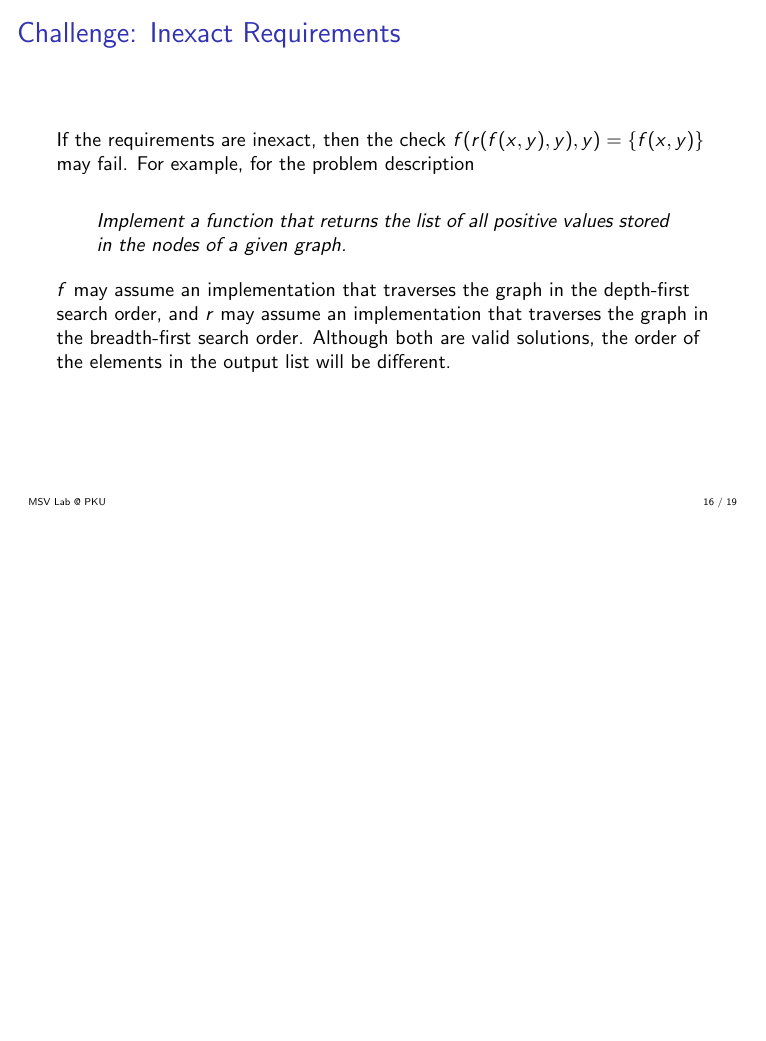
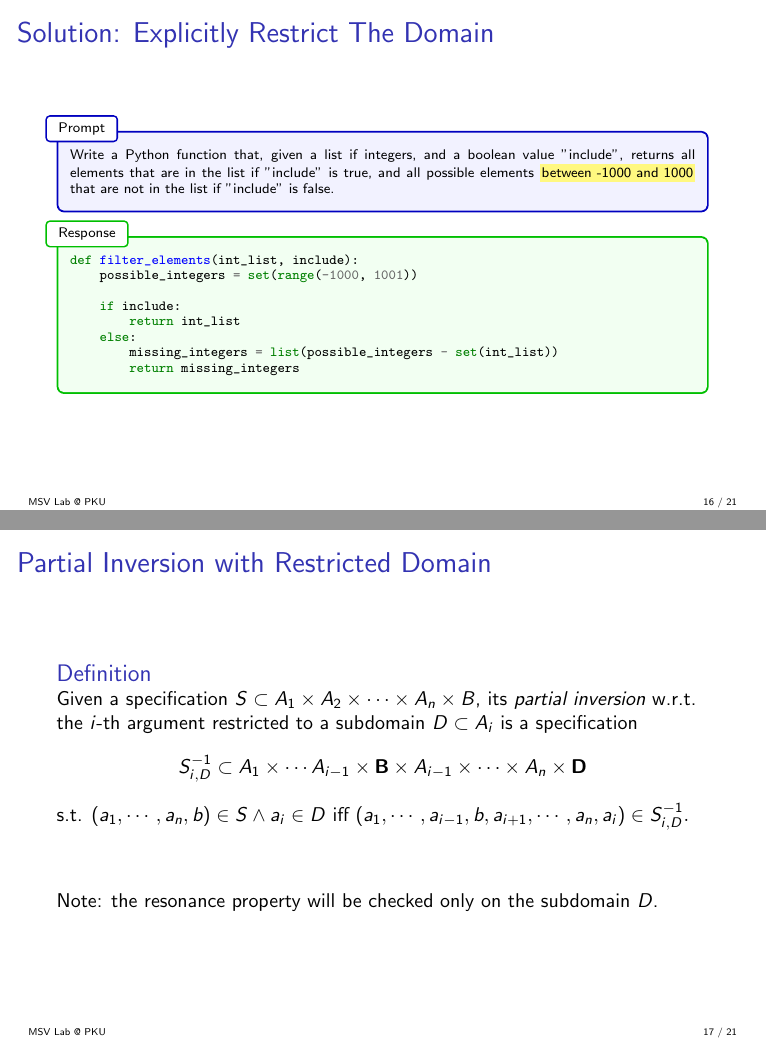
Before and after one commit to msv-lab/just-tri-it, LaTeX slides (presentation/presentation.tex): page 16 of 19 before the commit and pages 16 and 17 of 21 after it, the two joined at a grey line, the shorter picture padded with empty space. Compiled offline with pdfLaTeX.

Commit message:
notes on domain restrictions

```diff
--- a/presentation/presentation.tex
+++ b/presentation/presentation.tex
@@ -315,7 +315,7 @@ def find_fibonacci_index(n):
 
 \begin{frame}{Partial Inversion}
   \begin{definition}
-    Given a specification $S \subset A_1 \times A_2 \times \cdots \times A_n \times B$, its \emph{partial inversion} w.r.t. $i$-th argument is a specification $$S^i \subset A_1 \times \cdots A_{i-1} \times \mathbf{B} \times A_{i-1} \times \cdots \times A_n \times \mathbf{2^{A_i}}$$ s.t. $(a_1, \cdots, a_n, b) \in S$ iff $(a_1, \cdots, a_{i-1}, b, a_{i+1}, \cdots, a_n, a_i) \in S^i.$
+    Given a specification $S \subset A_1 \times A_2 \times \cdots \times A_n \times B$, its \emph{partial inversion} w.r.t. the $i$-th argument is a specification $$S^{-1}_i \subset A_1 \times \cdots A_{i-1} \times \mathbf{B} \times A_{i-1} \times \cdots \times A_n \times \mathbf{A_i}$$ s.t. $(a_1, \cdots, a_n, b) \in S$ iff $(a_1, \cdots, a_{i-1}, b, a_{i+1}, \cdots, a_n, a_i) \in S^{-1}_i.$
   \end{definition}
   \begin{example}
     Assume a specification is a function $f : \mathbb{N} \times \mathbb{N} \to \mathbb{N}$ defined as $f(x, y) = x \mod y.$ Its partial inverse w.r.t. the first argument is $g(z, y) = \{i*y + z\}_{i\in\mathbb{N}}.$
@@ -364,6 +365,38 @@ def filter_elements(lst, include):
     }
 \end{frame}
 
+
+\begin{frame}[fragile]
+  \frametitle{Solution: Explicitly Restrict The Domain}
+    {\scriptsize
+      % Prompt box
+    \begin{tcolorbox}[prompt,title=Prompt]
+Write a Python function that, given a list if integers, and a boolean value "include", returns all elements that are in the list if "include" is true, and all possible elements \highlight{between -1000 and 1000} that are not in the list if "include" is false.
+    \end{tcolorbox}
+    % Response box
+    \begin{tcolorbox}[response]
+      \begin{minted}[escapeinside=||]{python}
+def filter_elements(int_list, include):
+    possible_integers = set(range(-1000, 1001))
+
+    if include:
+        return int_list
+    else:
+        missing_integers = list(possible_integers - set(int_list))
+        return missing_integers
+      \end{minted}
+    \end{tcolorbox}
+    }
+\end{frame}
+
+\begin{frame}{Partial Inversion with Restricted Domain}
+  \begin{definition}
+    Given a specification $S \subset A_1 \times A_2 \times \cdots \times A_n \times B$, its \emph{partial inversion} w.r.t. the $i$-th argument restricted to a subdomain $D \subset A_i$ is a specification $$S^{-1}_{i,D} \subset A_1 \times \cdots A_{i-1} \times \mathbf{B} \times A_{i-1} \times \cdots \times A_n \times \mathbf{D}$$ s.t. $(a_1, \cdots, a_n, b) \in S \wedge a_i\in D$ iff $(a_1, \cdots, a_{i-1}, b, a_{i+1}, \cdots, a_n, a_i) \in S^{-1}_{i,D}.$
+  \end{definition}
+  \vspace{1cm}
+  Note: the resonance property will be checked only on the subdomain $D$.
+\end{frame}
+
 \begin{frame}[fragile]
   \frametitle{Challenge: Inexact Requirements}
   If the requirements are inexact, then the check $f(r(f(x,y),y), y) = \{f(x,y)\}$ may fail. For example, for the problem description\\[0.2cm]
```
Also changed, not shown: presentation/presentation.tex (1 more changed lines).
